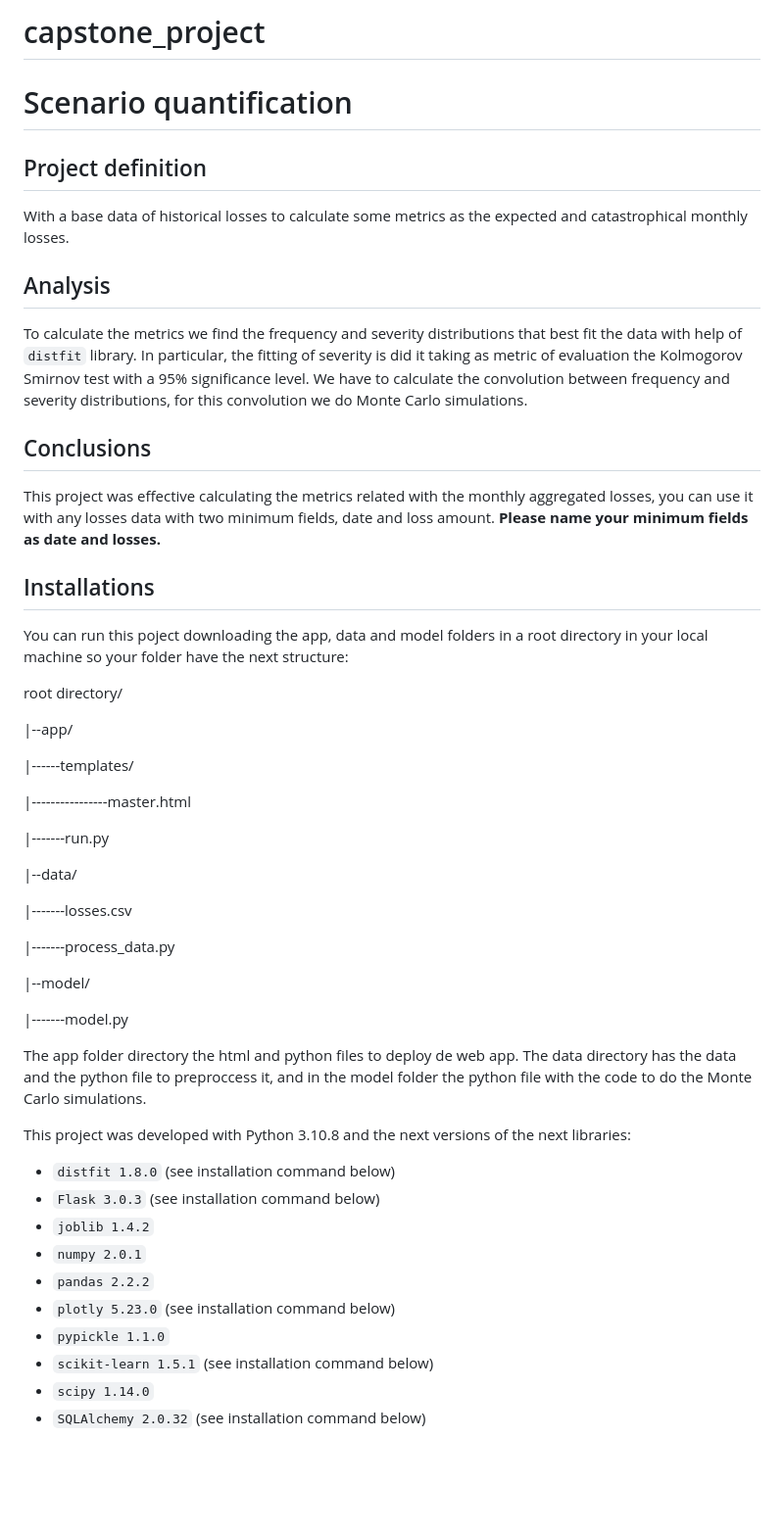
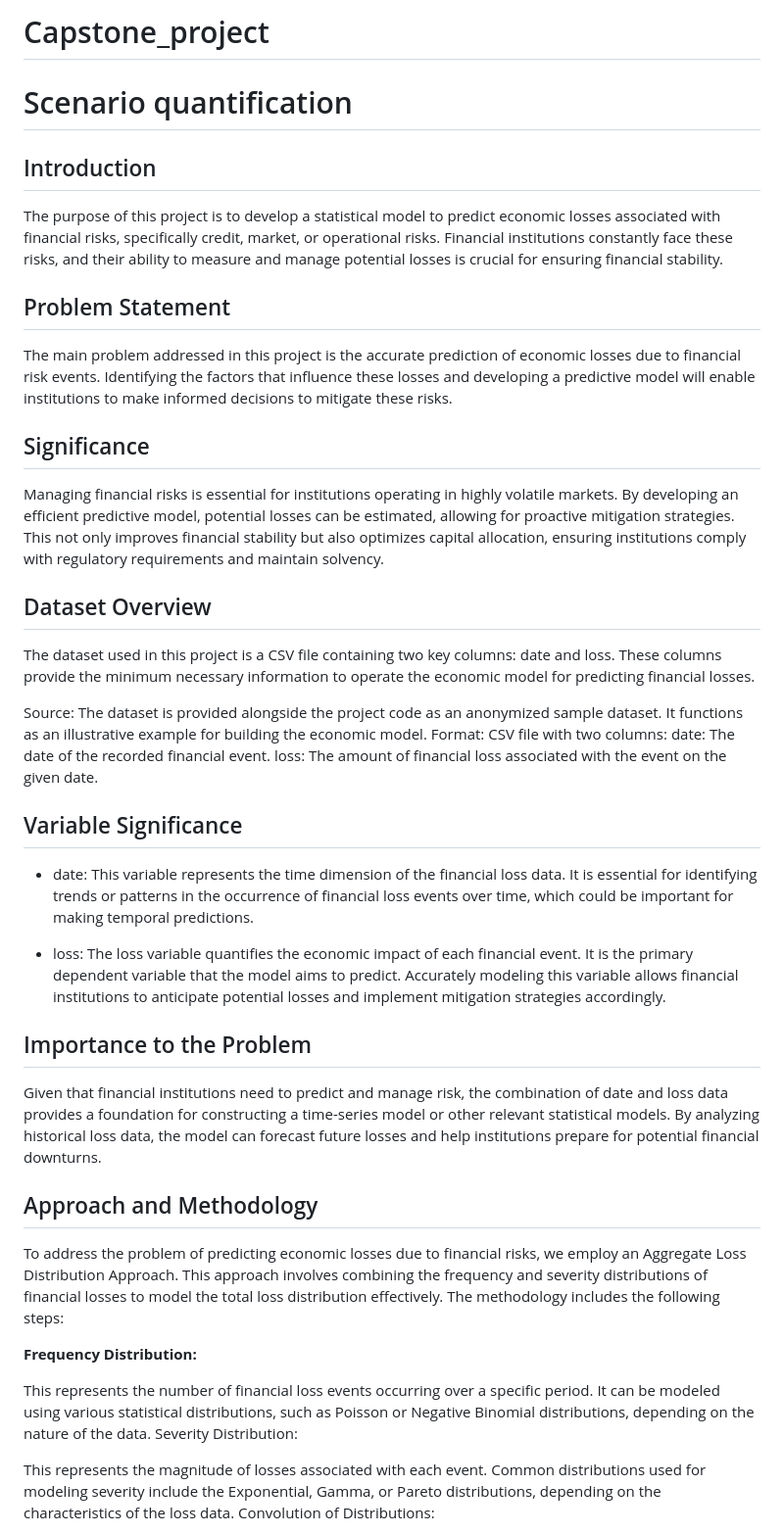
Before and after one commit to jlancherosn/capstone_project, a Markdown page: README.md, the part around the change printed below. Shown: that part at 98% size. GitHub-like rendering; blank space fills up the shorter version.

```diff
--- a/README.md
+++ b/README.md
@@ -1,49 +1,39 @@
-# capstone_project
+# Capstone_project
 # Scenario quantification
 
-## Project definition
-With a base data of historical losses to calculate some metrics as the expected and catastrophical monthly losses.
+## Introduction
+The purpose of this project is to develop a statistical model to predict economic losses associated with financial risks, specifically credit, market, or operational risks. Financial institutions constantly face these risks, and their ability to measure and manage potential losses is crucial for ensuring financial stability.
 
-## Analysis
-To calculate the metrics we find the frequency and severity distributions that best fit the data with help of `distfit` library. In particular, the fitting of severity is did it taking as metric of evaluation the Kolmogorov Smirnov test with a 95% significance level. We have to calculate the convolution between frequency and severity distributions, for this convolution we do Monte Carlo simulations.
+## Problem Statement
+The main problem addressed in this project is the accurate prediction of economic losses due to financial risk events. Identifying the factors that influence these losses and developing a predictive model will enable institutions to make informed decisions to mitigate these risks.
 
-## Conclusions
-This project was effective calculating the metrics related with the monthly aggregated losses, you can use it with any losses data with two minimum fields, date and loss amount. **Please name your minimum fields as date and losses.**
+## Significance
+Managing financial risks is essential for institutions operating in highly volatile markets. By developing an efficient predictive model, potential losses can be estimated, allowing for proactive mitigation strategies. This not only improves financial stability but also optimizes capital allocation, ensuring institutions comply with regulatory requirements and maintain solvency.
 
-## Installations
-You can run this poject downloading the app, data and model folders in a root directory in your local machine so your folder have the next structure:
+## Dataset Overview
+The dataset used in this project is a CSV file containing two key columns: date and loss. These columns provide the minimum necessary information to operate the economic model for predicting financial losses.
 
-root directory/
+Source: The dataset is provided alongside the project code as an anonymized sample dataset. It functions as an illustrative example for building the economic model.
+Format: CSV file with two columns:
+date: The date of the recorded financial event.
+loss: The amount of financial loss associated with the event on the given date.
 
-|--app/
+## Variable Significance
+* date: This variable represents the time dimension of the financial loss data. It is essential for identifying trends or patterns in the occurrence of financial loss events over time, which could be important for making temporal predictions.
 
-|------templates/
+* loss: The loss variable quantifies the economic impact of each financial event. It is the primary dependent variable that the model aims to predict. Accurately modeling this variable allows financial institutions to anticipate potential losses and implement mitigation strategies accordingly.
 
-|----------------master.html
+## Importance to the Problem
+Given that financial institutions need to predict and manage risk, the combination of date and loss data provides a foundation for constructing a time-series model or other relevant statistical models. By analyzing historical loss data, the model can forecast future losses and help institutions prepare for potential financial downturns.
 
-|-------run.py
+## Approach and Methodology
+To address the problem of predicting economic losses due to financial risks, we employ an Aggregate Loss Distribution Approach. This approach involves combining the frequency and severity distributions of financial losses to model the total loss distribution effectively. The methodology includes the following steps:
 
-|--data/
+**Frequency Distribution:**
 
-|-------losses.csv
+This represents the number of financial loss events occurring over a specific period. It can be modeled using various statistical distributions, such as Poisson or Negative Binomial distributions, depending on the nature of the data.
+Severity Distribution:
 
-|-------process_data.py
+This represents the magnitude of losses associated with each event. Common distributions used for modeling severity include the Exponential, Gamma, or Pareto distributions, depending on the characteristics of the loss data.
+Convolution of Distributions:
 
-|--model/
-
-|-------model.py
-
-The app folder directory the html and python files to deploy de web app. The data directory has the data and the python file to preproccess it, and in the model folder the python file with the code to do the Monte Carlo simulations.
-
-This project was developed with Python 3.10.8 and the next versions of the next libraries:
-* `distfit 1.8.0` (see installation command below)
-* `Flask 3.0.3` (see installation command below)
-* `joblib 1.4.2`
-* `numpy 2.0.1`
-* `pandas 2.2.2`
-* `plotly 5.23.0` (see installation command below)
-* `pypickle 1.1.0`
-* `scikit-learn 1.5.1` (see installation command below)
-* `scipy 1.14.0`
-* `SQLAlchemy 2.0.32` (see installation command below)
-
```
Also changed, not shown: other parts of README.md (+1 -27 lines).
